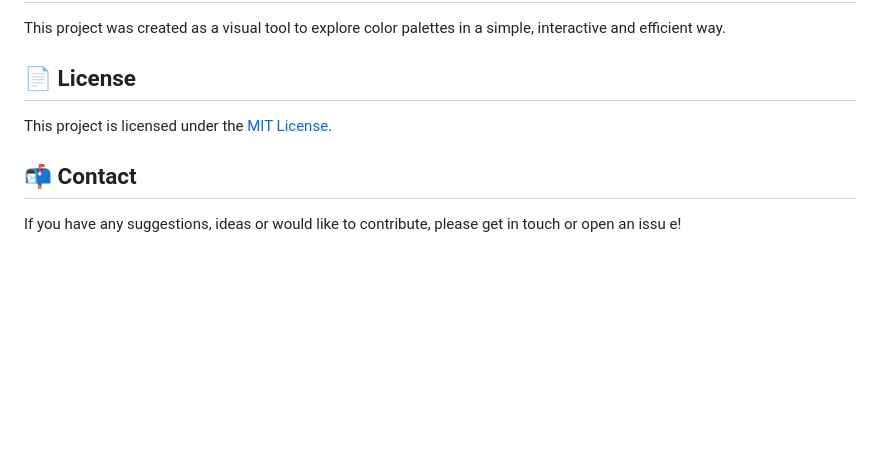
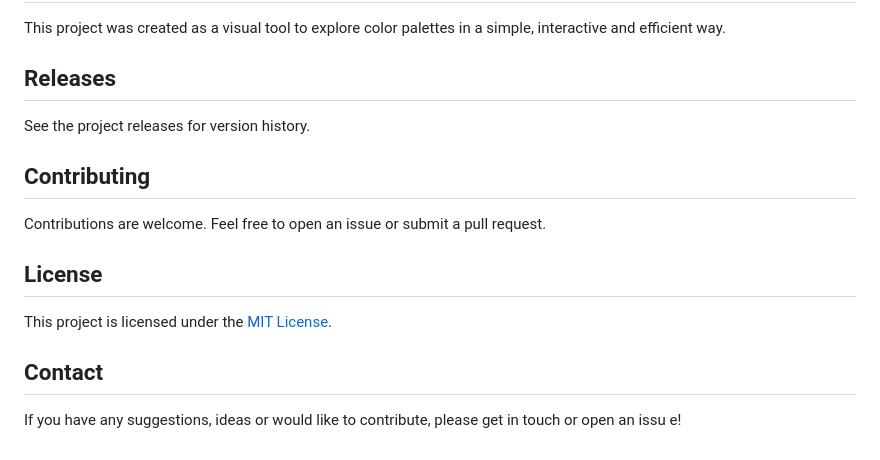
Before and after one commit to AntonioCarioca/ColorGrid, a Markdown page: README.md, the part around one of its changes. GitHub-like rendering; blank space fills up the shorter version.

```diff
--- a/README.md
+++ b/README.md
@@ -40,10 +54,18 @@
 
 This project was created as a visual tool to explore color palettes in a simple, interactive and efficient way.
 
-## 📄 License
+## Releases
+
+See the project releases for version history.
+
+## Contributing
+
+Contributions are welcome. Feel free to open an issue or submit a pull request.
+
+## License
 
 This project is licensed under the [MIT License](https://opensource.org/license/mit).
 
-## 📬 Contact
+## Contact
 
 If you have any suggestions, ideas or would like to contribute, please get in touch or open an issu e!
```
Also changed, not shown: other parts of README.md (+34 -20 lines), src/images/screen.png, 1 other file.
